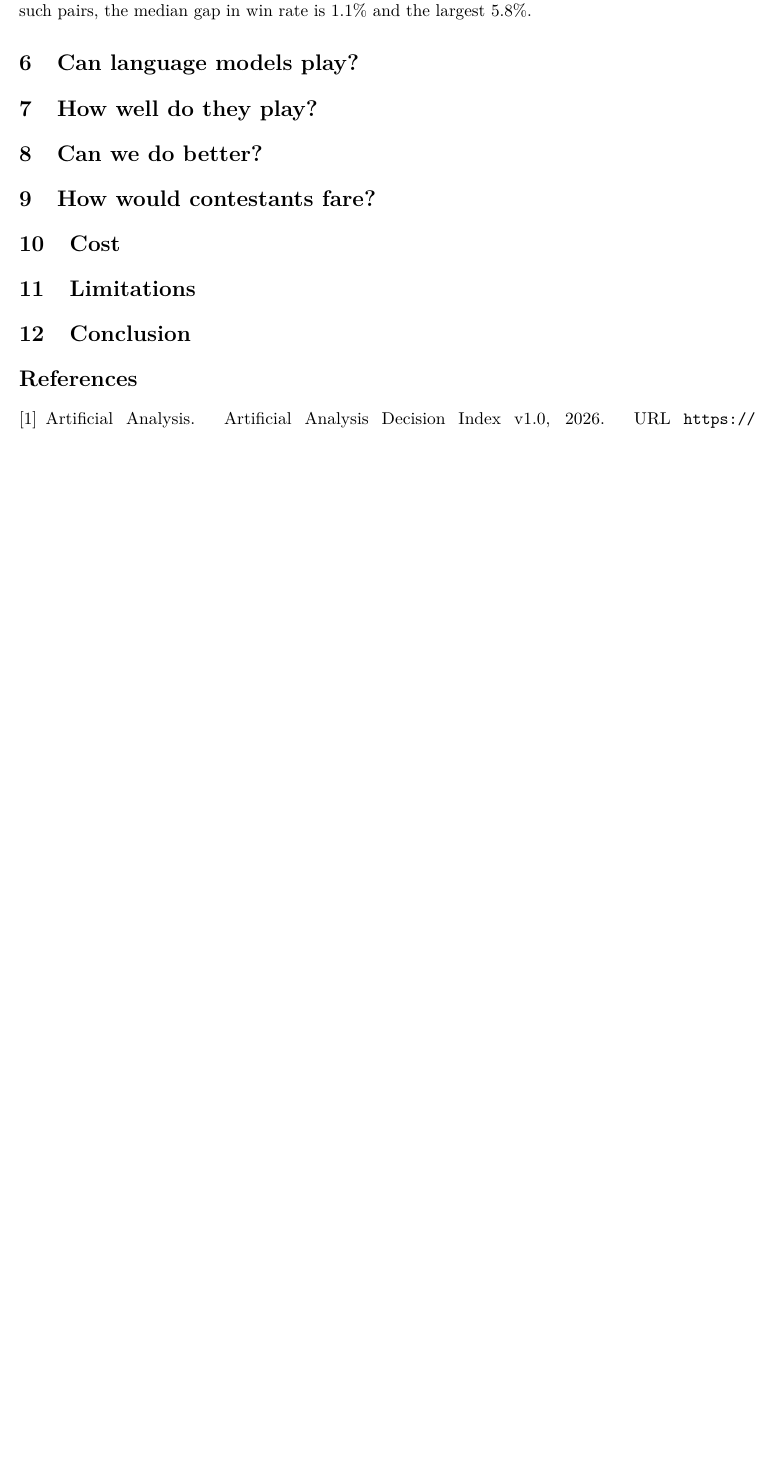
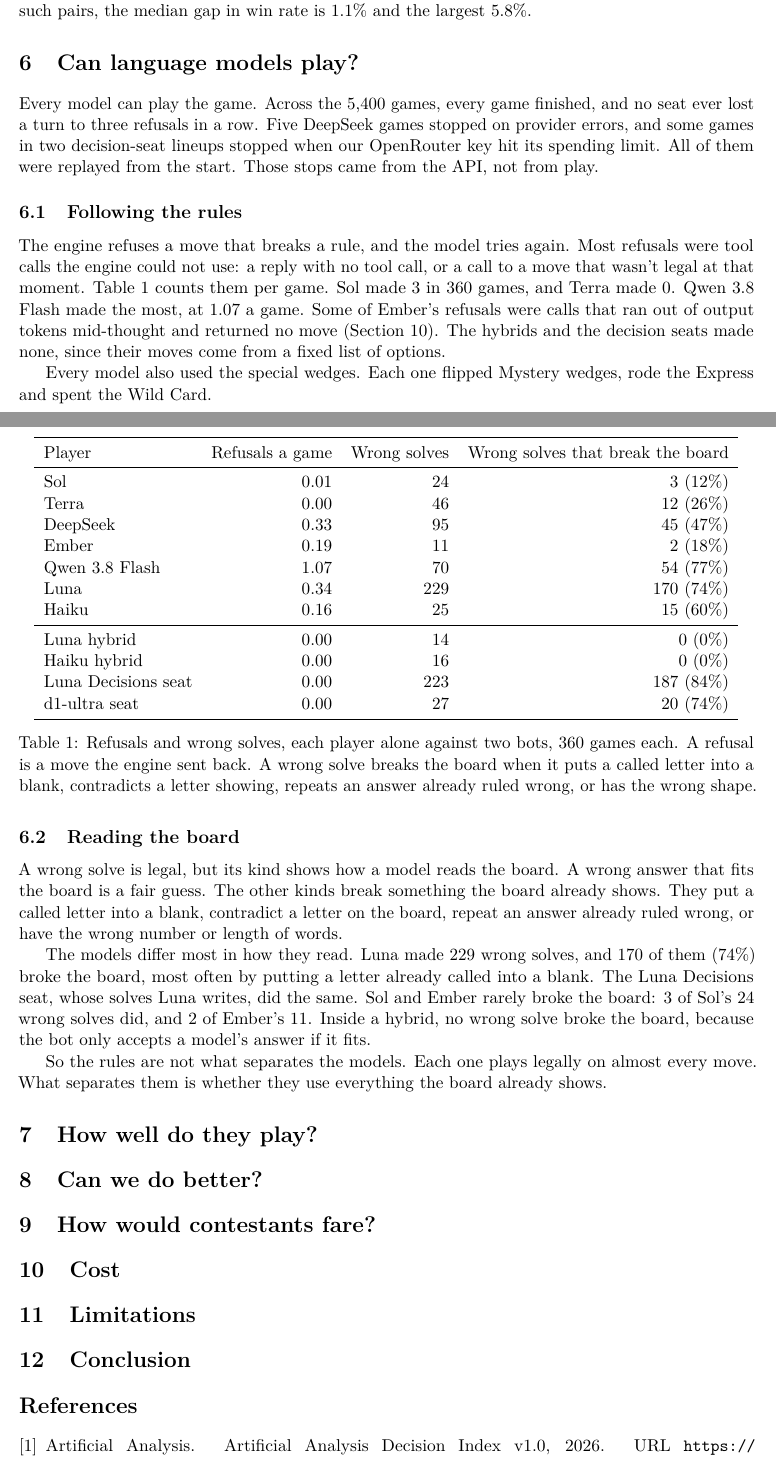
Before and after one commit to isun3071/rstlne, a LaTeX paper (paper/main.tex, which reads paper/numbers.tex, paper/sections/06-can-they-play.tex): part of page 4 of 5 before the commit and two parts of pages 4 and 5 of 6 after it, the two joined at a grey line, cut so that both start at the same text, the shorter picture padded with empty space. Compiled offline with pdfLaTeX.

Commit message:
Paper section 6, Can language models play?: every game finished with no forfeits; refusals per game; wrong solves by whether they break the board, from macros; make_numbers adds refusals, wrong solves and forfeits per player
Co-Authored-By: Claude Opus 5.5 <noreply@anthropic.com>

```diff
--- a/paper/numbers.tex
+++ b/paper/numbers.tex
@@ -8,79 +8,120 @@
 \newcommand{\DeepSeekAcc}{87\%}
 \newcommand{\DeepSeekCost}{1.4\textcent}
 \newcommand{\DeepSeekPlace}{2.10}
+\newcommand{\DeepSeekRefusals}{117}
+\newcommand{\DeepSeekRefusalsPerGame}{0.33}
 \newcommand{\DeepSeekRoundMoney}{\$1,500}
 \newcommand{\DeepSeekRounds}{1.78}
 \newcommand{\DeepSeekShown}{45\%}
 \newcommand{\DeepSeekWin}{23.6\%}
 \newcommand{\DeepSeekWinCI}{18.9--28.6}
 \newcommand{\DeepSeekWrong}{0.26}
+\newcommand{\DeepSeekWrongAll}{95}
+\newcommand{\DeepSeekWrongBoard}{45}
+\newcommand{\DeepSeekWrongBoardShare}{47\%}
 \newcommand{\DoneAcc}{85\%}
 \newcommand{\DoneCost}{0.1\textcent}
 \newcommand{\DonePlace}{2.70}
+\newcommand{\DoneRefusals}{0}
+\newcommand{\DoneRefusalsPerGame}{0.00}
 \newcommand{\DoneRoundMoney}{\$1,400}
 \newcommand{\DoneRounds}{0.43}
 \newcommand{\DoneShown}{76\%}
 \newcommand{\DoneWin}{1.9\%}
 \newcommand{\DoneWinCI}{0.3--4.2}
 \newcommand{\DoneWrong}{0.07}
+\newcommand{\DoneWrongAll}{27}
+\newcommand{\DoneWrongBoard}{20}
+\newcommand{\DoneWrongBoardShare}{74\%}
 \newcommand{\EmberAcc}{98\%}
 \newcommand{\EmberCost}{2.3\textcent}
 \newcommand{\EmberPlace}{2.16}
+\newcommand{\EmberRefusals}{67}
+\newcommand{\EmberRefusalsPerGame}{0.19}
 \newcommand{\EmberRoundMoney}{\$1,850}
 \newcommand{\EmberRounds}{1.51}
 \newcommand{\EmberShown}{64\%}
 \newcommand{\EmberWin}{24.4\%}
 \newcommand{\EmberWinCI}{19.4--29.7}
 \newcommand{\EmberWrong}{0.03}
+\newcommand{\EmberWrongAll}{11}
+\newcommand{\EmberWrongBoard}{2}
+\newcommand{\EmberWrongBoardShare}{18\%}
 \newcommand{\GamesPerLineup}{360}
 \newcommand{\HaikuAcc}{93\%}
 \newcommand{\HaikuCost}{0.6\textcent}
 \newcommand{\HaikuHybridAcc}{97\%}
 \newcommand{\HaikuHybridCost}{1.1\textcent}
 \newcommand{\HaikuHybridPlace}{1.94}
+\newcommand{\HaikuHybridRefusals}{0}
+\newcommand{\HaikuHybridRefusalsPerGame}{0.00}
 \newcommand{\HaikuHybridRoundMoney}{\$4,575}
 \newcommand{\HaikuHybridRounds}{1.42}
 \newcommand{\HaikuHybridShown}{62\%}
 \newcommand{\HaikuHybridWin}{36.1\%}
 \newcommand{\HaikuHybridWinCI}{31.7--40.8}
 \newcommand{\HaikuHybridWrong}{0.04}
+\newcommand{\HaikuHybridWrongAll}{16}
+\newcommand{\HaikuHybridWrongBoard}{0}
+\newcommand{\HaikuHybridWrongBoardShare}{0\%}
 \newcommand{\HaikuPlace}{2.49}
+\newcommand{\HaikuRefusals}{56}
+\newcommand{\HaikuRefusalsPerGame}{0.16}
 \newcommand{\HaikuRoundMoney}{\$2,300}
 \newcommand{\HaikuRounds}{0.87}
 \newcommand{\HaikuShown}{70\%}
 \newcommand{\HaikuWin}{7.5\%}
 \newcommand{\HaikuWinCI}{5.0--10.3}
 \newcommand{\HaikuWrong}{0.07}
+\newcommand{\HaikuWrongAll}{25}
+\newcommand{\HaikuWrongBoard}{15}
+\newcommand{\HaikuWrongBoardShare}{60\%}
 \newcommand{\LunaAcc}{71\%}
 \newcommand{\LunaCost}{0.3\textcent}
 \newcommand{\LunaDecAcc}{58\%}
 \newcommand{\LunaDecCost}{0.2\textcent}
 \newcommand{\LunaDecPlace}{2.57}
+\newcommand{\LunaDecRefusals}{0}
+\newcommand{\LunaDecRefusalsPerGame}{0.00}
 \newcommand{\LunaDecRoundMoney}{\$1,000}
 \newcommand{\LunaDecRounds}{0.84}
 \newcommand{\LunaDecShown}{47\%}
 \newcommand{\LunaDecWin}{3.9\%}
 \newcommand{\LunaDecWinCI}{1.7--6.4}
 \newcommand{\LunaDecWrong}{0.62}
+\newcommand{\LunaDecWrongAll}{223}
+\newcommand{\LunaDecWrongBoard}{187}
+\newcommand{\LunaDecWrongBoardShare}{84\%}
 \newcommand{\LunaHybridAcc}{98\%}
 \newcommand{\LunaHybridCost}{0.5\textcent}
 \newcommand{\LunaHybridPlace}{1.83}
+\newcommand{\LunaHybridRefusals}{0}
+\newcommand{\LunaHybridRefusalsPerGame}{0.00}
 \newcommand{\LunaHybridRoundMoney}{\$4,500}
 \newcommand{\LunaHybridRounds}{1.57}
 \newcommand{\LunaHybridShown}{60\%}
 \newcommand{\LunaHybridWin}{40.6\%}
 \newcommand{\LunaHybridWinCI}{35.3--45.8}
 \newcommand{\LunaHybridWrong}{0.04}
+\newcommand{\LunaHybridWrongAll}{14}
+\newcommand{\LunaHybridWrongBoard}{0}
+\newcommand{\LunaHybridWrongBoardShare}{0\%}
 \newcommand{\LunaPlace}{2.28}
+\newcommand{\LunaRefusals}{121}
+\newcommand{\LunaRefusalsPerGame}{0.34}
 \newcommand{\LunaRoundMoney}{\$1,350}
 \newcommand{\LunaRounds}{1.54}
 \newcommand{\LunaShown}{48\%}
 \newcommand{\LunaWin}{14.4\%}
 \newcommand{\LunaWinCI}{10.0--19.2}
 \newcommand{\LunaWrong}{0.64}
+\newcommand{\LunaWrongAll}{229}
+\newcommand{\LunaWrongBoard}{170}
+\newcommand{\LunaWrongBoardShare}{74\%}
 \newcommand{\NoiseLargest}{5.8\%}
 \newcommand{\NoiseMedian}{1.1\%}
 \newcommand{\NoisePairs}{11}
+\newcommand{\NumForfeits}{0}
 \newcommand{\NumGames}{5,400}
 \newcommand{\NumLineups}{15}
 \newcommand{\PairDeepseekMinusEmber}{$-$0.8}
@@ -120,12 +161,17 @@
 \newcommand{\QwenAcc}{85\%}
 \newcommand{\QwenCost}{2.9\textcent}
 \newcommand{\QwenPlace}{2.30}
+\newcommand{\QwenRefusals}{385}
+\newcommand{\QwenRefusalsPerGame}{1.07}
 \newcommand{\QwenRoundMoney}{\$2,400}
 \newcommand{\QwenRounds}{1.11}
 \newcommand{\QwenShown}{65\%}
 \newcommand{\QwenWin}{16.4\%}
 \newcommand{\QwenWinCI}{12.5--20.3}
 \newcommand{\QwenWrong}{0.19}
+\newcommand{\QwenWrongAll}{70}
+\newcommand{\QwenWrongBoard}{54}
+\newcommand{\QwenWrongBoardShare}{77\%}
 \newcommand{\Resamples}{10,000}
 \newcommand{\RstlneAired}{\missing{RstlneAired}}
 \newcommand{\RstlneDeck}{\missing{RstlneDeck}}
@@ -134,19 +180,29 @@
 \newcommand{\SolAcc}{97\%}
 \newcommand{\SolCost}{1.6\textcent}
 \newcommand{\SolPlace}{1.76}
+\newcommand{\SolRefusals}{3}
+\newcommand{\SolRefusalsPerGame}{0.01}
 \newcommand{\SolRoundMoney}{\$3,350}
 \newcommand{\SolRounds}{1.94}
 \newcommand{\SolShown}{50\%}
 \newcommand{\SolWin}{46.1\%}
 \newcommand{\SolWinCI}{40.3--51.9}
 \newcommand{\SolWrong}{0.07}
+\newcommand{\SolWrongAll}{24}
+\newcommand{\SolWrongBoard}{3}
+\newcommand{\SolWrongBoardShare}{12\%}
 \newcommand{\TerraAcc}{94\%}
 \newcommand{\TerraCost}{0.9\textcent}
 \newcommand{\TerraPlace}{1.77}
+\newcommand{\TerraRefusals}{0}
+\newcommand{\TerraRefusalsPerGame}{0.00}
 \newcommand{\TerraRoundMoney}{\$3,100}
 \newcommand{\TerraRounds}{2.05}
 \newcommand{\TerraShown}{48\%}
 \newcommand{\TerraWin}{45.3\%}
 \newcommand{\TerraWinCI}{38.9--51.9}
 \newcommand{\TerraWrong}{0.13}
+\newcommand{\TerraWrongAll}{46}
+\newcommand{\TerraWrongBoard}{12}
+\newcommand{\TerraWrongBoardShare}{26\%}
 \newcommand{\TotalCost}{\$53.02}
--- a/paper/sections/06-can-they-play.tex
+++ b/paper/sections/06-can-they-play.tex
@@ -1,2 +1,41 @@
 \section{Can language models play?}\label{sec:can-they-play}
-% To draft from paper/outline.md.
+
+Every model can play the game. Across the \NumGames{} games, every game finished, and no seat ever lost a turn to three refusals in a row. Five DeepSeek games stopped on provider errors, and some games in two decision-seat lineups stopped when our OpenRouter key hit its spending limit. All of them were replayed from the start. Those stops came from the API, not from play.
+
+\subsection{Following the rules}
+
+The engine refuses a move that breaks a rule, and the model tries again. Most refusals were tool calls the engine could not use: a reply with no tool call, or a call to a move that wasn't legal at that moment. Table~\ref{tab:can-they-play} counts them per game. Sol made \SolRefusals{} in 360 games, and Terra made \TerraRefusals{}. Qwen 3.8 Flash made the most, at \QwenRefusalsPerGame{} a game. Some of Ember's refusals were calls that ran out of output tokens mid-thought and returned no move (Section~\ref{sec:cost}). The hybrids and the decision seats made none, since their moves come from a fixed list of options.
+
+Every model also used the special wedges. Each one flipped Mystery wedges, rode the Express and spent the Wild Card.
+
+\subsection{Reading the board}
+
+A wrong solve is legal, but its kind shows how a model reads the board. A wrong answer that fits the board is a fair guess. The other kinds break something the board already shows. They put a called letter into a blank, contradict a letter on the board, repeat an answer already ruled wrong, or have the wrong number or length of words.
+
+\begin{table}[t]
+\centering
+\begin{tabular}{lrrr}
+\toprule
+Player & Refusals a game & Wrong solves & Wrong solves that break the board \\
+\midrule
+Sol & \SolRefusalsPerGame & \SolWrongAll & \SolWrongBoard{} (\SolWrongBoardShare) \\
+Terra & \TerraRefusalsPerGame & \TerraWrongAll & \TerraWrongBoard{} (\TerraWrongBoardShare) \\
+DeepSeek & \DeepSeekRefusalsPerGame & \DeepSeekWrongAll & \DeepSeekWrongBoard{} (\DeepSeekWrongBoardShare) \\
+Ember & \EmberRefusalsPerGame & \EmberWrongAll & \EmberWrongBoard{} (\EmberWrongBoardShare) \\
+Qwen 3.8 Flash & \QwenRefusalsPerGame & \QwenWrongAll & \QwenWrongBoard{} (\QwenWrongBoardShare) \\
+Luna & \LunaRefusalsPerGame & \LunaWrongAll & \LunaWrongBoard{} (\LunaWrongBoardShare) \\
+Haiku & \HaikuRefusalsPerGame & \HaikuWrongAll & \HaikuWrongBoard{} (\HaikuWrongBoardShare) \\
+\midrule
+Luna hybrid & \LunaHybridRefusalsPerGame & \LunaHybridWrongAll & \LunaHybridWrongBoard{} (\LunaHybridWrongBoardShare) \\
+Haiku hybrid & \HaikuHybridRefusalsPerGame & \HaikuHybridWrongAll & \HaikuHybridWrongBoard{} (\HaikuHybridWrongBoardShare) \\
+Luna Decisions seat & \LunaDecRefusalsPerGame & \LunaDecWrongAll & \LunaDecWrongBoard{} (\LunaDecWrongBoardShare) \\
+d1-ultra seat & \DoneRefusalsPerGame & \DoneWrongAll & \DoneWrongBoard{} (\DoneWrongBoardShare) \\
+\bottomrule
+\end{tabular}
+\caption{Refusals and wrong solves, each player alone against two bots, 360 games each. A refusal is a move the engine sent back. A wrong solve breaks the board when it puts a called letter into a blank, contradicts a letter showing, repeats an answer already ruled wrong, or has the wrong shape.}
+\label{tab:can-they-play}
+\end{table}
+
+The models differ most in how they read. Luna made \LunaWrongAll{} wrong solves, and \LunaWrongBoard{} of them (\LunaWrongBoardShare) broke the board, most often by putting a letter already called into a blank. The Luna Decisions seat, whose solves Luna writes, did the same. Sol and Ember rarely broke the board: \SolWrongBoard{} of Sol's \SolWrongAll{} wrong solves did, and \EmberWrongBoard{} of Ember's \EmberWrongAll{}. Inside a hybrid, no wrong solve broke the board, because the bot only accepts a model's answer if it fits.
+
+So the rules are not what separates the models. Each one plays legally on almost every move. What separates them is whether they use everything the board already shows.
```
Also changed, not shown: 1 other file.
